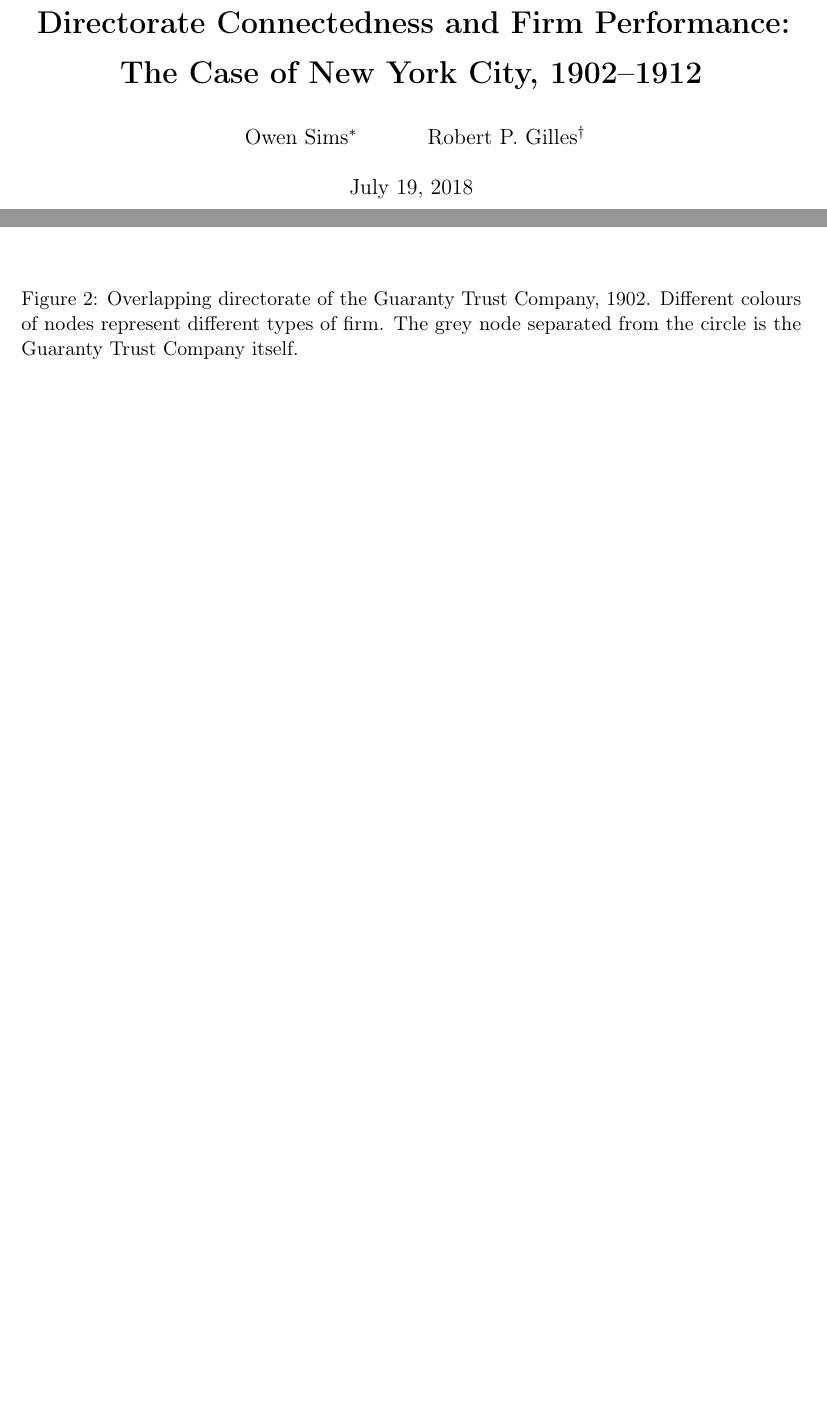
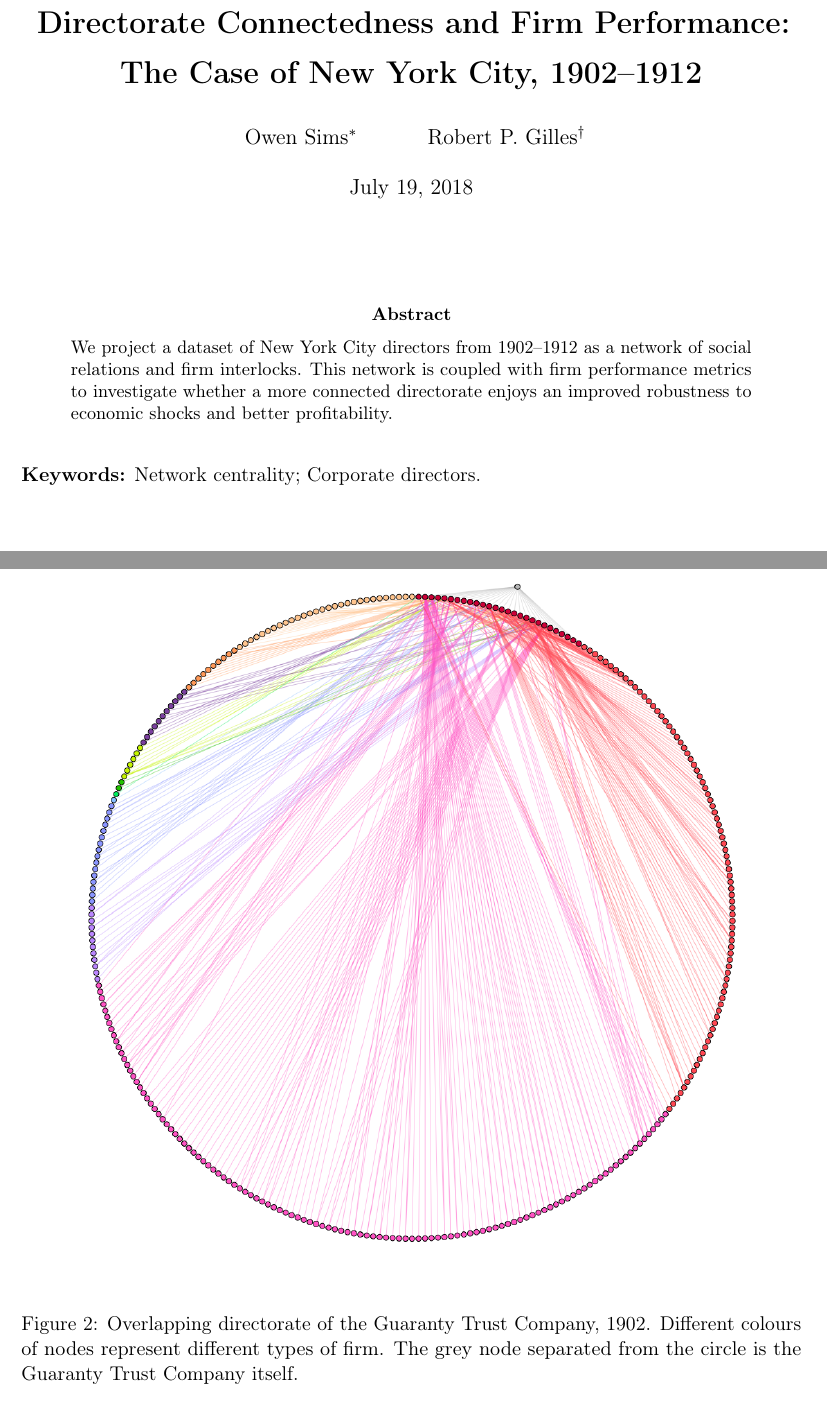
Before and after one commit to O1sims/NYCDirectors, a LaTeX paper (NYCDirectors.tex): two parts of pages 1 and 11 of 38 before the commit and two parts of pages 1 and 12 of 39 after it, joined at a grey line, cut so that both start at the same text, the shorter picture padded with empty space. Compiled offline with pdfLaTeX.

Commit message:
Add abstract and new links to images

```diff
--- a/NYCDirectors.tex
+++ b/NYCDirectors.tex
@@ -76,3 +76,12 @@
 %\renewcommand{\thefootnote}{\arabic{footnote}}
 
 \maketitle
+
+\begin{singlespace}
+	\begin{abstract}
+		\noindent
+		We project a dataset of New York City directors from 1902--1912 as a network of social relations and firm interlocks. This network is coupled with firm performance metrics to investigate whether a more connected directorate enjoys an improved robustness to economic shocks and better profitability.
+	\end{abstract}
+
+	\bigskip\noindent
+	\textbf{Keywords:} Network centrality; Corporate directors.
```
Also changed, not shown: NYCDirectors.pdf, images/Elite.png (deleted), images/Institutions.png (deleted), images/firm-type2.png (deleted), images/guarantryBipartite.png (deleted), NYCDirectors.tex (14 more changed lines).
